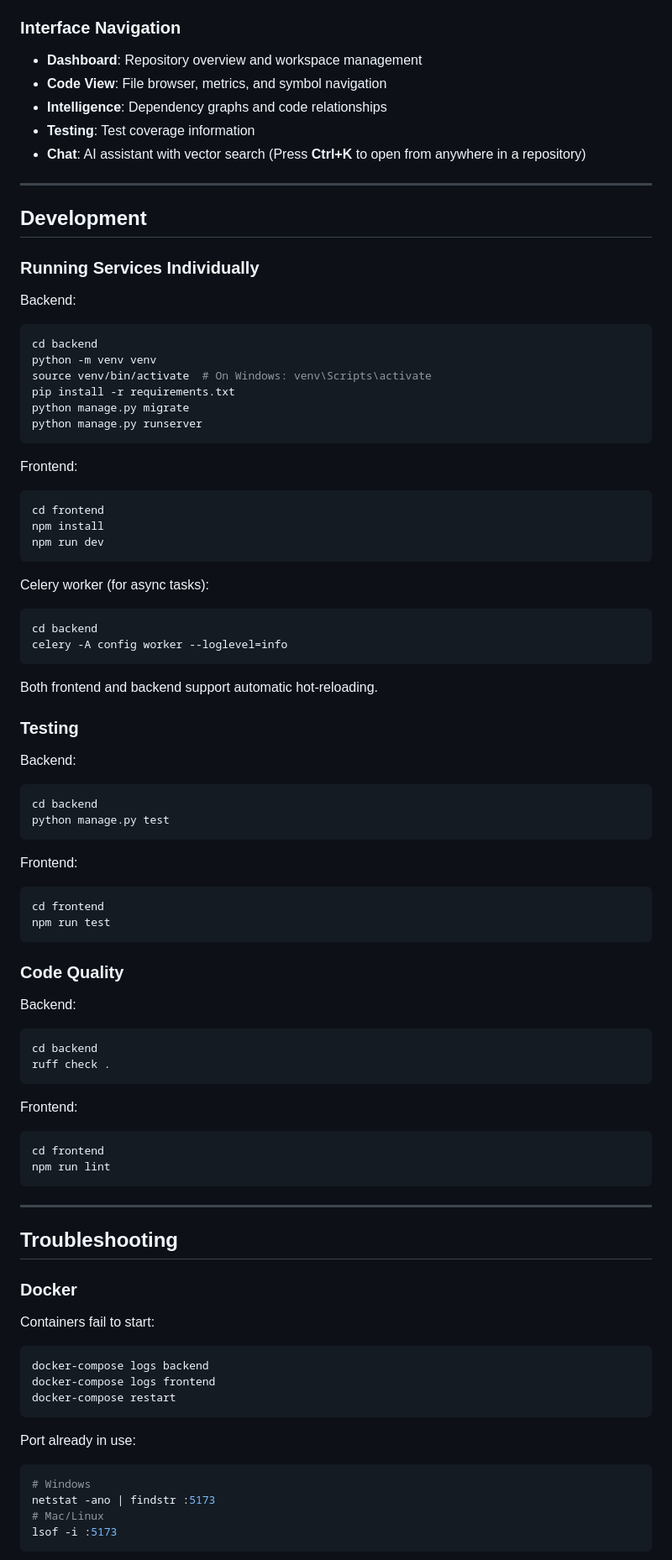
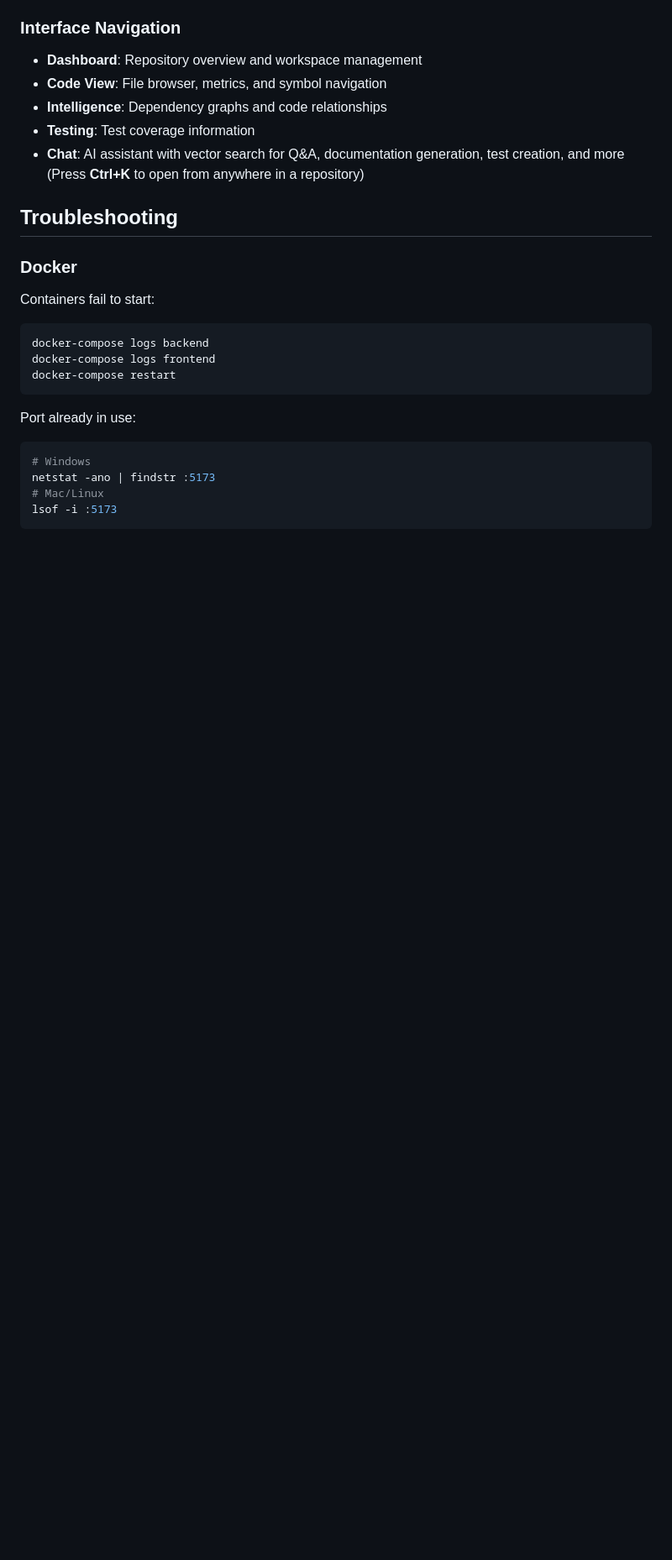
Before and after one commit to divagr18/Helix, a Markdown page: README.md, the part around the change printed below. Shown: that part at 84% size. Drawn GitHub-style; blank space fills up the shorter version.

````diff
--- a/README.md
+++ b/README.md
@@ -206,68 +245,8 @@ Infrastructure: Docker, Docker Compose
 - **Code View**: File browser, metrics, and symbol navigation
 - **Intelligence**: Dependency graphs and code relationships
 - **Testing**: Test coverage information
-- **Chat**: AI assistant with vector search (Press **Ctrl+K** to open from anywhere in a repository)
+- **Chat**: AI assistant with vector search for Q&A, documentation generation, test creation, and more (Press **Ctrl+K** to open from anywhere in a repository)
 
----
-
-## Development
-
-### Running Services Individually
-
-Backend:
-```bash
-cd backend
-python -m venv venv
-source venv/bin/activate  # On Windows: venv\Scripts\activate
-pip install -r requirements.txt
-python manage.py migrate
-python manage.py runserver
-```
-
-Frontend:
-```bash
-cd frontend
-npm install
-npm run dev
-```
-
-Celery worker (for async tasks):
-```bash
-cd backend
-celery -A config worker --loglevel=info
-```
-
-Both frontend and backend support automatic hot-reloading.
-
-### Testing
-
-Backend:
-```bash
-cd backend
-python manage.py test
-```
-
-Frontend:
-```bash
-cd frontend
-npm run test
-```
-
-### Code Quality
-
-Backend:
-```bash
-cd backend
-ruff check .
-```
-
-Frontend:
-```bash
-cd frontend
-npm run lint
-```
-
----
 
 ## Troubleshooting
 
````
Also changed, not shown: other parts of README.md (+75 -46 lines).
